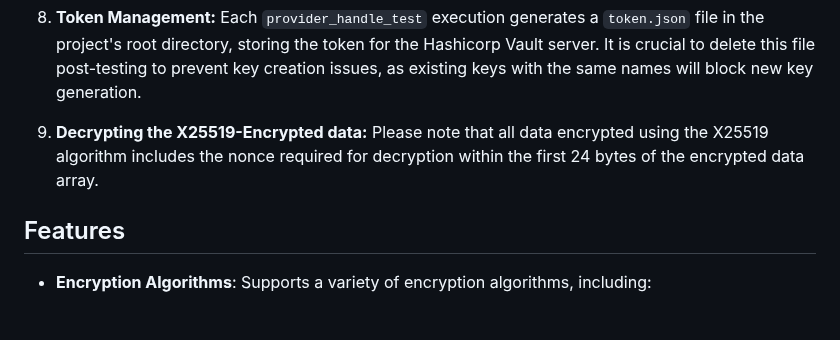
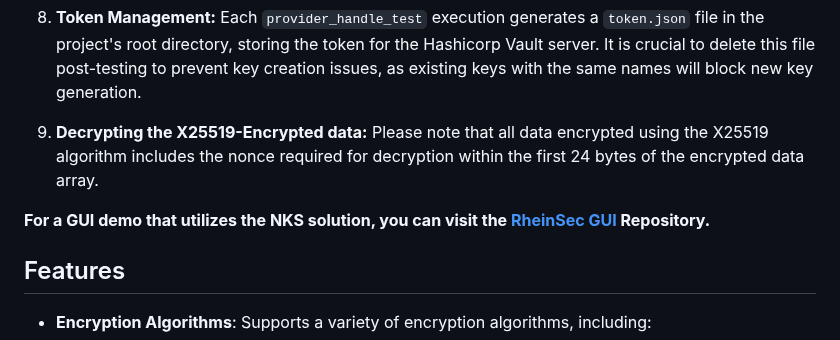
Before and after one commit to nmshd/rust-crypto, a Markdown page: README.md, the part around the change. Drawn GitHub-style; blank space fills up the shorter version.

Commit message:
updated readme to include the RheinSec GUI repo

```diff
--- a/README.md
+++ b/README.md
@@ -45,6 +45,7 @@ Follow these steps to execute the tests:
 9. **Decrypting the X25519-Encrypted data:**
     Please note that all data encrypted using the X25519 algorithm includes the nonce required for decryption within the first 24 bytes of the encrypted data array.
 
+**For a GUI demo that utilizes the NKS solution, you can visit the [RheinSec GUI](https://github.com/halrifai/crypto-demo) Repository.**
 ## Features
 
 - **Encryption Algorithms**: Supports a variety of encryption algorithms, including:
```
